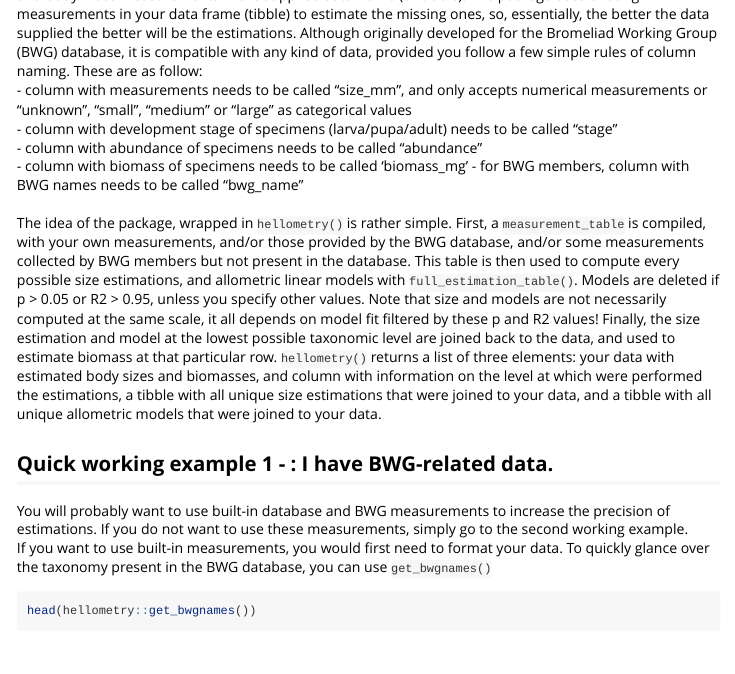
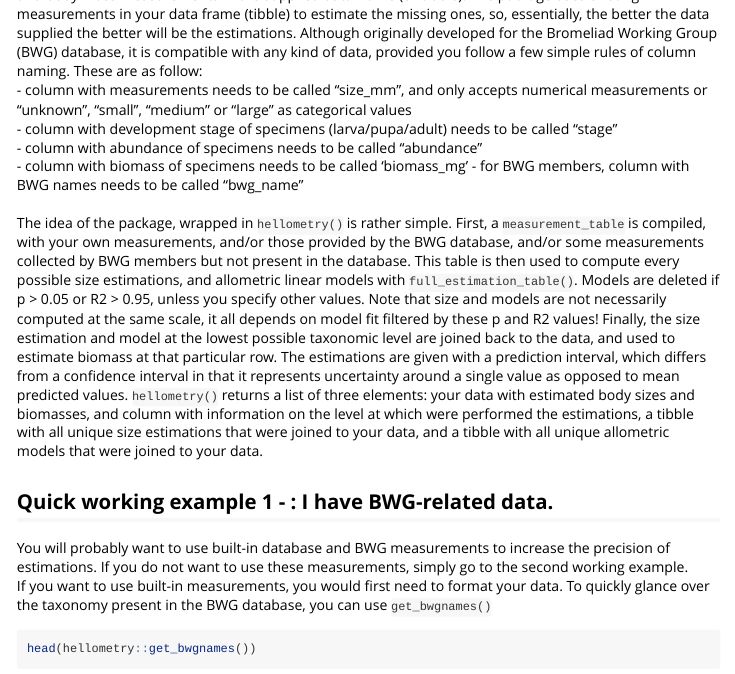
Before and after one commit to pierrerogy/hellometry, an R Markdown document (vignettes/hellometry.Rmd): the page in a window 1100 px wide, from 890 px down. Rendered offline with R 4.5, knitr and Pandoc, with nearby package versions; some code elsewhere in the file could not run offline; long lines of code are wrapped; common packages that the code uses without loading them are loaded.

Commit message:
little tweak to vignette, prediction vs. confidence intervals

```diff
--- a/vignettes/hellometry.Rmd
+++ b/vignettes/hellometry.Rmd
@@ -28,7 +28,7 @@ impute missing body size and body mass measurements in the supplied data frame (
 <br>
 The idea of the package, wrapped in `hellometry()` is rather simple. First, a `measurement_table` is compiled, with your own measurements, and/or those provided
 by the BWG database, and/or some measurements collected by BWG members but not
-present in the database. This table is then used to compute every possible size estimations, and allometric linear models with  `full_estimation_table()`. Models are  deleted if p > 0.05 or R2 > 0.95, unless you specify other values. Note that size and models are not necessarily computed at the same scale, it all depends on model fit filtered by these p and R2 values! Finally, the size estimation and model at the  lowest possible taxonomic level are joined back to the data, and used to estimate biomass at that particular row. `hellometry()` returns a list of three elements: your data with estimated body sizes and biomasses, and column with information on the level at which were performed the estimations, a tibble with all unique size estimations that were joined to your data, and a tibble with all unique allometric models that were joined to your data. <br>
+present in the database. This table is then used to compute every possible size estimations, and allometric linear models with  `full_estimation_table()`. Models are  deleted if p > 0.05 or R2 > 0.95, unless you specify other values. Note that size and models are not necessarily computed at the same scale, it all depends on model fit filtered by these p and R2 values! Finally, the size estimation and model at the lowest possible taxonomic level are joined back to the data, and used to estimate biomass at that particular row. The estimations are given with a prediction interval, which differs from a confidence interval in that it represents uncertainty around a single value as opposed to mean predicted values. `hellometry()` returns a list of three elements: your data with estimated body sizes and biomasses, and column with information on the level at which were performed the estimations, a tibble with all unique size estimations that were joined to your data, and a tibble with all unique allometric models that were joined to your data. <br>
 
 
 
```
